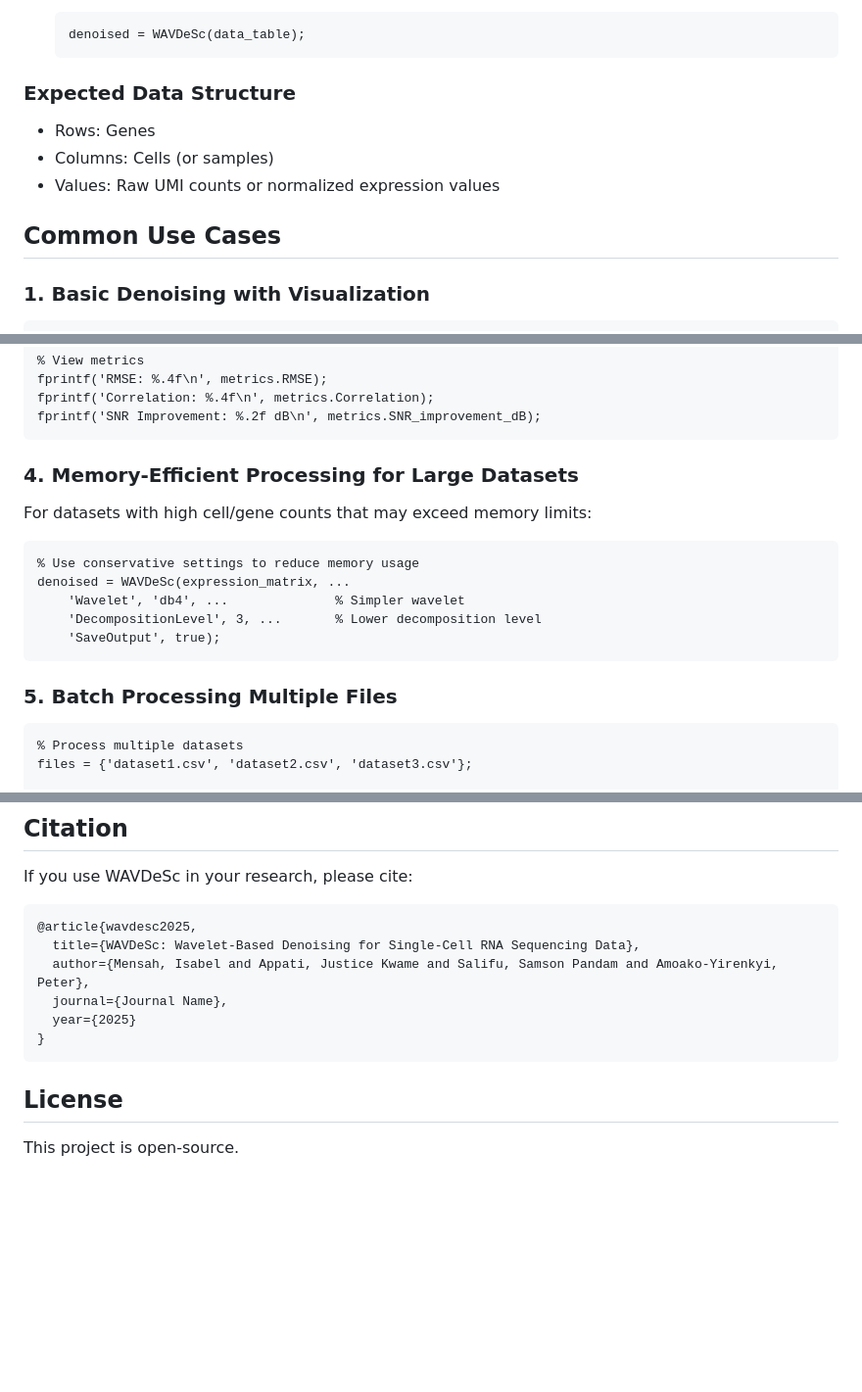
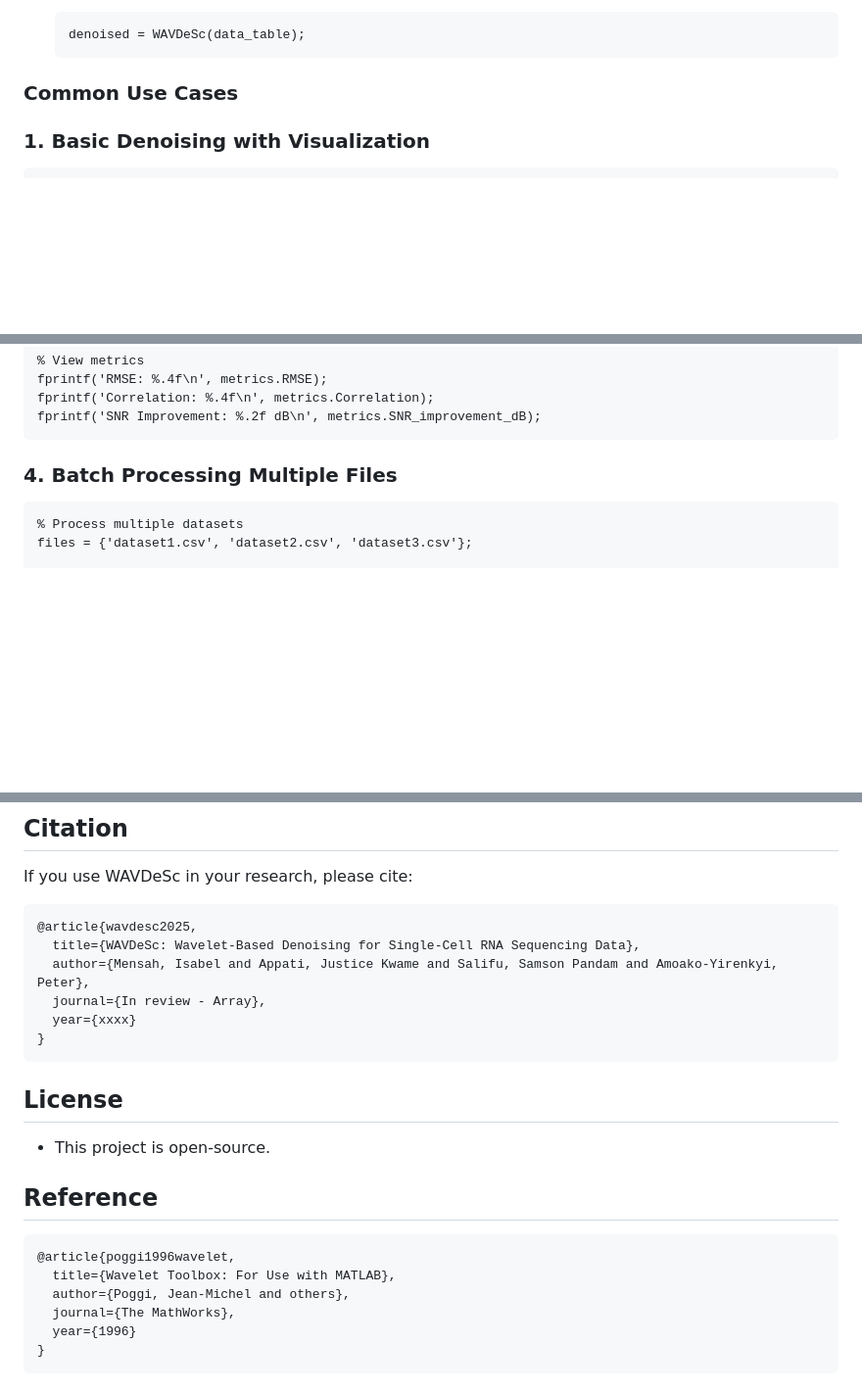
Before and after one commit to imensah/WAVDeSc, a Markdown page: README.md, 3 parts joined by grey strips. Shown at 98% size. Rendered like a GitHub page; blank space fills up the shorter version.

Commit message:
Revise README structure and enhance content clarity
Updated README.md to improve structure and clarity, including sections on background, usage, common use cases, and references.

````diff
--- a/README.md
+++ b/README.md
@@ -157,12 +159,7 @@ WAVDeSc accepts three input formats:
    denoised = WAVDeSc(data_table);
    ```
 
-### Expected Data Structure
-- Rows: Genes
-- Columns: Cells (or samples)
-- Values: Raw UMI counts or normalized expression values
-
-## Common Use Cases
+### **Common Use Cases**
 
 ### 1. Basic Denoising with Visualization
 
@@ -196,19 +193,7 @@ fprintf('Correlation: %.4f\n', metrics.Correlation);
 fprintf('SNR Improvement: %.2f dB\n', metrics.SNR_improvement_dB);
 ```
 
-### 4. Memory-Efficient Processing for Large Datasets
-
-For datasets with high cell/gene counts that may exceed memory limits:
-
-```matlab
-% Use conservative settings to reduce memory usage
-denoised = WAVDeSc(expression_matrix, ...
-    'Wavelet', 'db4', ...              % Simpler wavelet
-    'DecompositionLevel', 3, ...       % Lower decomposition level
-    'SaveOutput', true);
-```
-
-### 5. Batch Processing Multiple Files
+### 4. Batch Processing Multiple Files
 
 ```matlab
 % Process multiple datasets
@@ -314,11 +299,22 @@ If you use WAVDeSc in your research, please cite:
 @article{wavdesc2025,
   title={WAVDeSc: Wavelet-Based Denoising for Single-Cell RNA Sequencing Data},
   author={Mensah, Isabel and Appati, Justice Kwame and Salifu, Samson Pandam and Amoako-Yirenkyi, Peter},
-  journal={Journal Name},
-  year={2025}
+  journal={In review - Array},
+  year={xxxx}
 }
 ```
 
 ## License
 
-This project is open-source.
+- This project is open-source.
+
+## Reference
+
+```bibtex
+@article{poggi1996wavelet,
+  title={Wavelet Toolbox: For Use with MATLAB},
+  author={Poggi, Jean-Michel and others},
+  journal={The MathWorks},
+  year={1996}
+}
+```
````
Also changed, not shown: other parts of README.md (+15 -13 lines).
